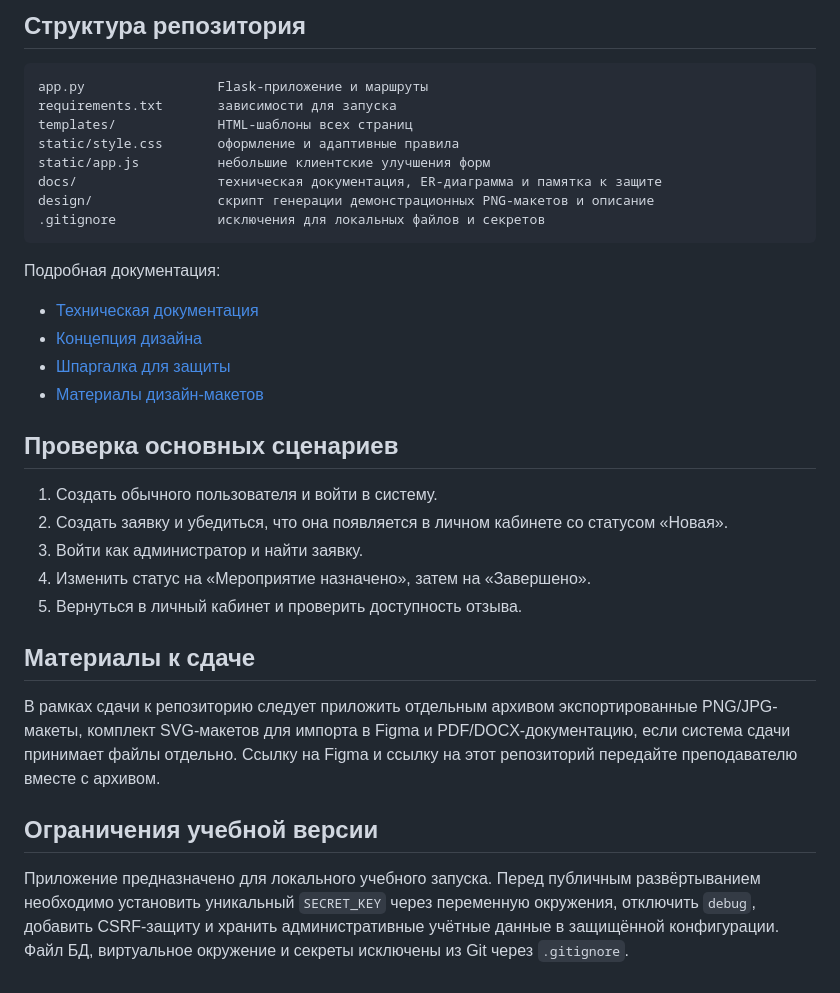
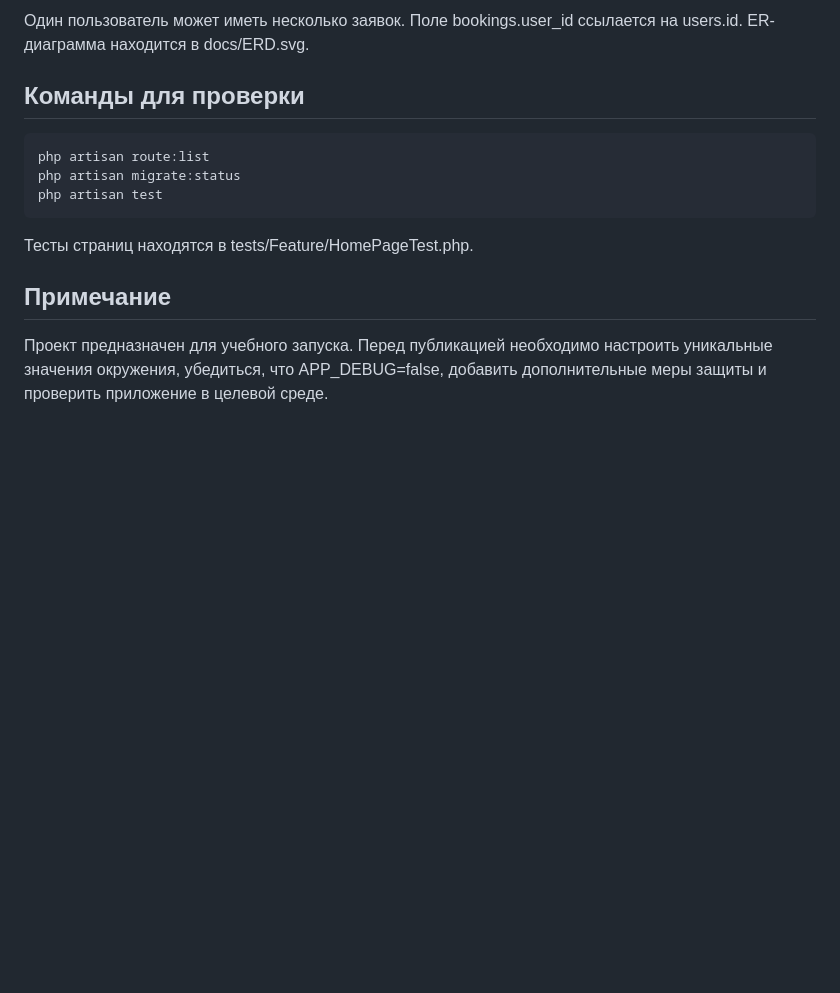
Before and after one commit to al1mpix/konferencii-rf, a Markdown page: README.md, the part around one of its changes. Rendered like a GitHub page; blank space fills up the shorter version.

````diff
--- a/README.md
+++ b/README.md
@@ -65,35 +76,14 @@ python app.py
 
-## Структура репозитория
+Один пользователь может иметь несколько заявок. Поле bookings.user_id ссылается на users.id. ER-диаграмма находится в docs/ERD.svg.
 
-```text
-app.py                 Flask-приложение и маршруты
-requirements.txt       зависимости для запуска
-templates/             HTML-шаблоны всех страниц
-static/style.css       оформление и адаптивные правила
-static/app.js          небольшие клиентские улучшения форм
-docs/                  техническая документация, ER-диаграмма и памятка к защите
-design/                скрипт генерации демонстрационных PNG-макетов и описание
-.gitignore             исключения для локальных файлов и секретов
-```
+## Команды для проверки
 
-Подробная документация:
-- [Техническая документация](docs/Техническая-документация.md)
-- [Концепция дизайна](docs/Концепция-дизайна.md)
-- [Шпаргалка для защиты](docs/Защита.md)
-- [Материалы дизайн-макетов](design/README.md)
+    php artisan route:list
+    php artisan migrate:status
+    php artisan test
 
-## Проверка основных сценариев
+Тесты страниц находятся в tests/Feature/HomePageTest.php.
 
-1. Создать обычного пользователя и войти в систему.
-2. Создать заявку и убедиться, что она появляется в личном кабинете со статусом «Новая».
-3. Войти как администратор и найти заявку.
-4. Изменить статус на «Мероприятие назначено», затем на «Завершено».
-5. Вернуться в личный кабинет и проверить доступность отзыва.
+## Примечание
 
-## Материалы к сдаче
-
-В рамках сдачи к репозиторию следует приложить отдельным архивом экспортированные PNG/JPG-макеты, комплект SVG-макетов для импорта в Figma и PDF/DOCX-документацию, если система сдачи принимает файлы отдельно. Ссылку на Figma и ссылку на этот репозиторий передайте преподавателю вместе с архивом.
-
-## Ограничения учебной версии
-
-Приложение предназначено для локального учебного запуска. Перед публичным развёртыванием необходимо установить уникальный `SECRET_KEY` через переменную окружения, отключить `debug`, добавить CSRF-защиту и хранить административные учётные данные в защищённой конфигурации. Файл БД, виртуальное окружение и секреты исключены из Git через `.gitignore`.
+Проект предназначен для учебного запуска. Перед публикацией необходимо настроить уникальные значения окружения, убедиться, что APP_DEBUG=false, добавить дополнительные меры защиты и проверить приложение в целевой среде.
````
Also changed, not shown: other parts of README.md (+51 -40 lines).
